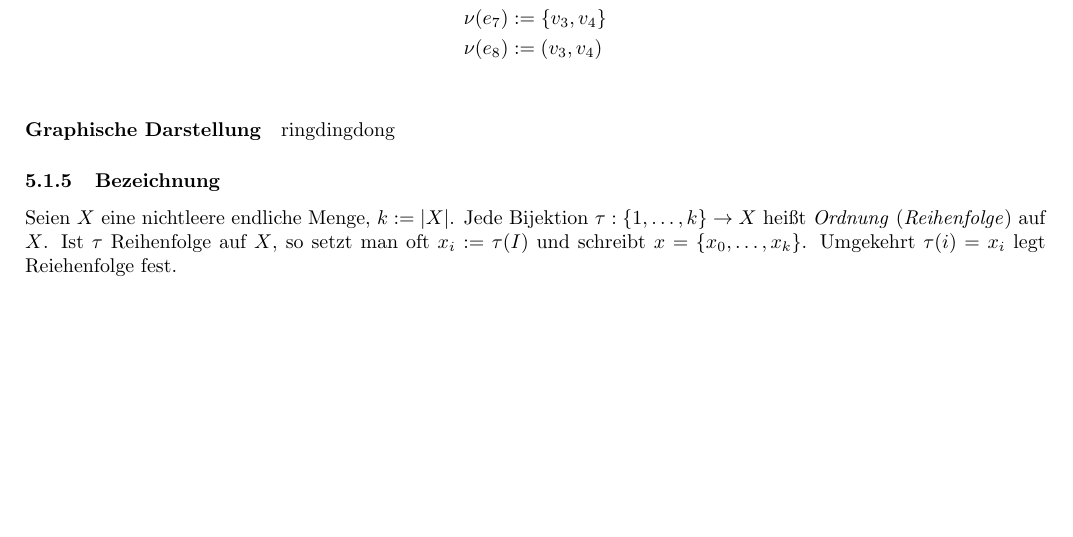
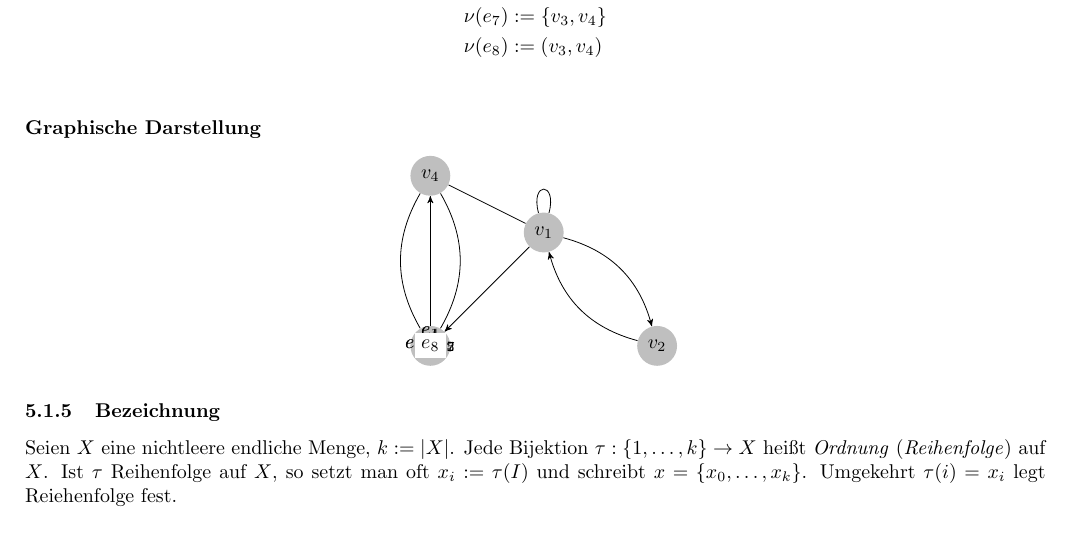
Before and after one commit to JJS/optimierung-2, a LaTeX document (skript.tex): part of page 2 of 2 before the commit and part of page 2 of 3 after it, cut so that both start at the same text, the shorter picture padded with empty space. Compiled offline with pdfLaTeX; the source files are stored in an older character set and shown here as Unicode.

Commit message:
Abbildung zu Beispiel 5.1.4 hinzugefügt

```diff
--- a/skript.tex
+++ b/skript.tex
@@ -8,6 +8,7 @@
 \usepackage{xcolor}
 \usepackage{tikz}
 \usepackage{enumerate}
+\usetikzlibrary{arrows}
 \title{Algebra 1 Mitschrift}
 
 
@@ -117,7 +118,24 @@ $V=\{v_1,v_2,v_3,v_4\}$, $E=\{e_1,\dots,e_8\}$ mit $V\cap E=\emptyset$, $v:E\rig
 \nu(e_8)&:=(v_3,v_4)\\
 \end{align*}
 \paragraph*{Graphische Darstellung}
-ringdingdong
+\begin{center}
+\begin{tikzpicture}[>=stealth']
+\tikzstyle{vertex}=[circle,fill=black!25,minimum size=20pt,inner sep=0pt]
+\tikzstyle{edge}=[draw,-]
+\tikzstyle{arrow}=[edge,->]
+\tikzstyle{every loop}=[]
+\foreach \pos/\name in {{(2,2)/v_1},{(4,0)/v_2},{(0,0)/v_3},{(0,3)/v_4}}
+  \node[vertex] (\name) at \pos {$\name$};
+\path[edge,loop above] (v_1) to (v_1) node [midway] {$e_1$};
+\path[arrow,bend left] (v_1) to (v_2) node [midway,right] {$e_2$};
+\path[arrow,bend left] (v_2) to (v_1) node [midway,left] {$e_3$};
+\path[edge] (v_1) to (v_4) node[midway,above] {$e_4$};
+\path[arrow] (v_1) to (v_3) node[midway, right] {$e_5$};
+\path[edge,bend left] (v_3) to (v_4) node[midway,left] {$e_6$};
+\path[edge,bend left] (v_4) to (v_3) node[midway,right] {$e_7$};
+\path[arrow] (v_3) to (v_4) node[midway,fill=white] {$e_8$};
+\end{tikzpicture}
+\end{center}
 \subsubsection{Bezeichnung}
 Seien $X$ eine nichtleere endliche Menge, $k:=\vert X\vert$. Jede Bijektion $\tau:\{1,\dots,k\}\rightarrow X$ heißt \textit{Ordnung} (\textit{Reihenfolge}) auf $X$. Ist $\tau$ Reihenfolge auf $X$, so setzt man oft $x_i:=\tau(I)$ und schreibt $x=\{x_0,\dots,x_k\}$. Umgekehrt $\tau(i)=x_i$ legt Reiehenfolge fest.
 \subsubsection{Definition}
```
